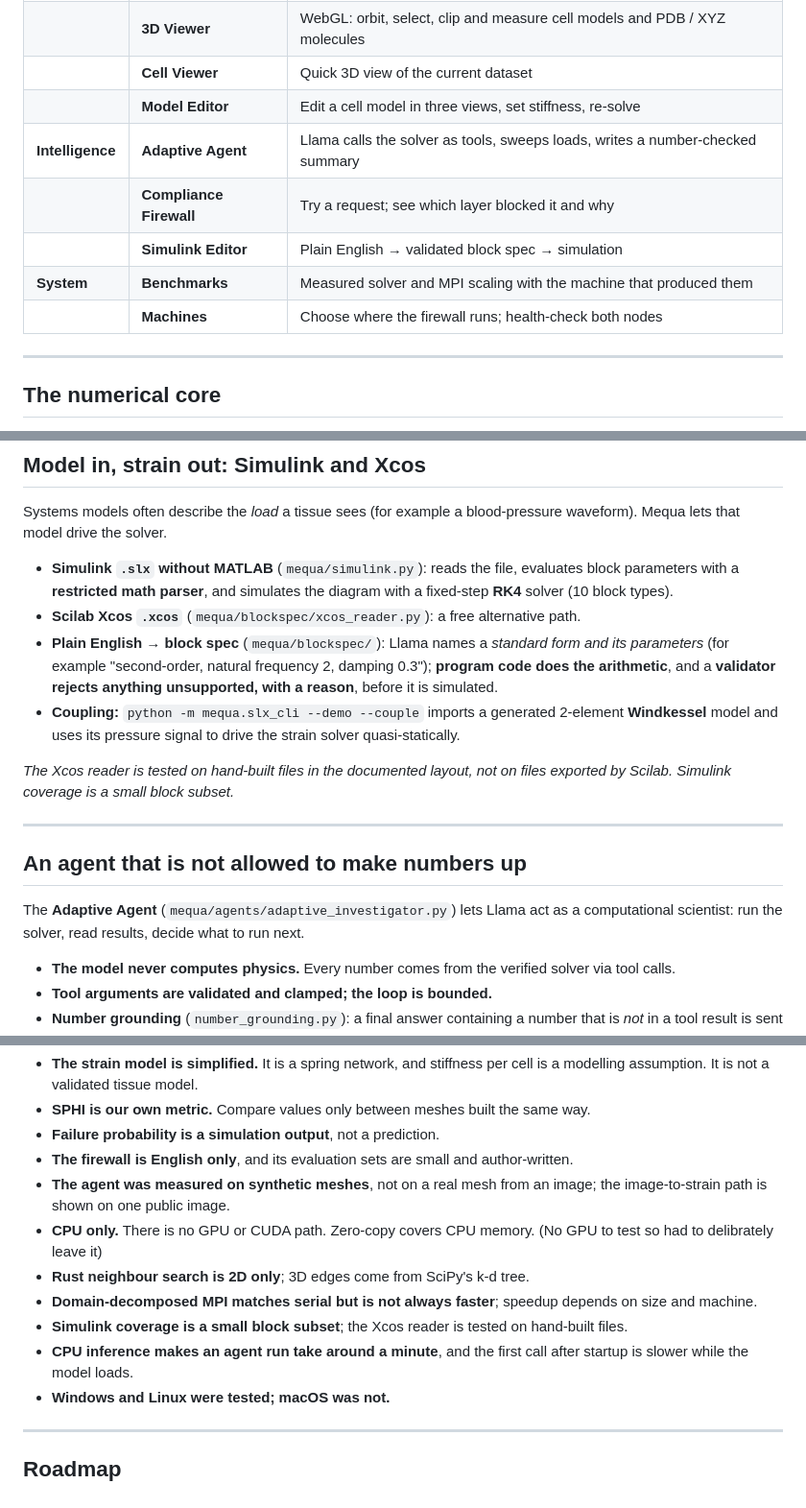
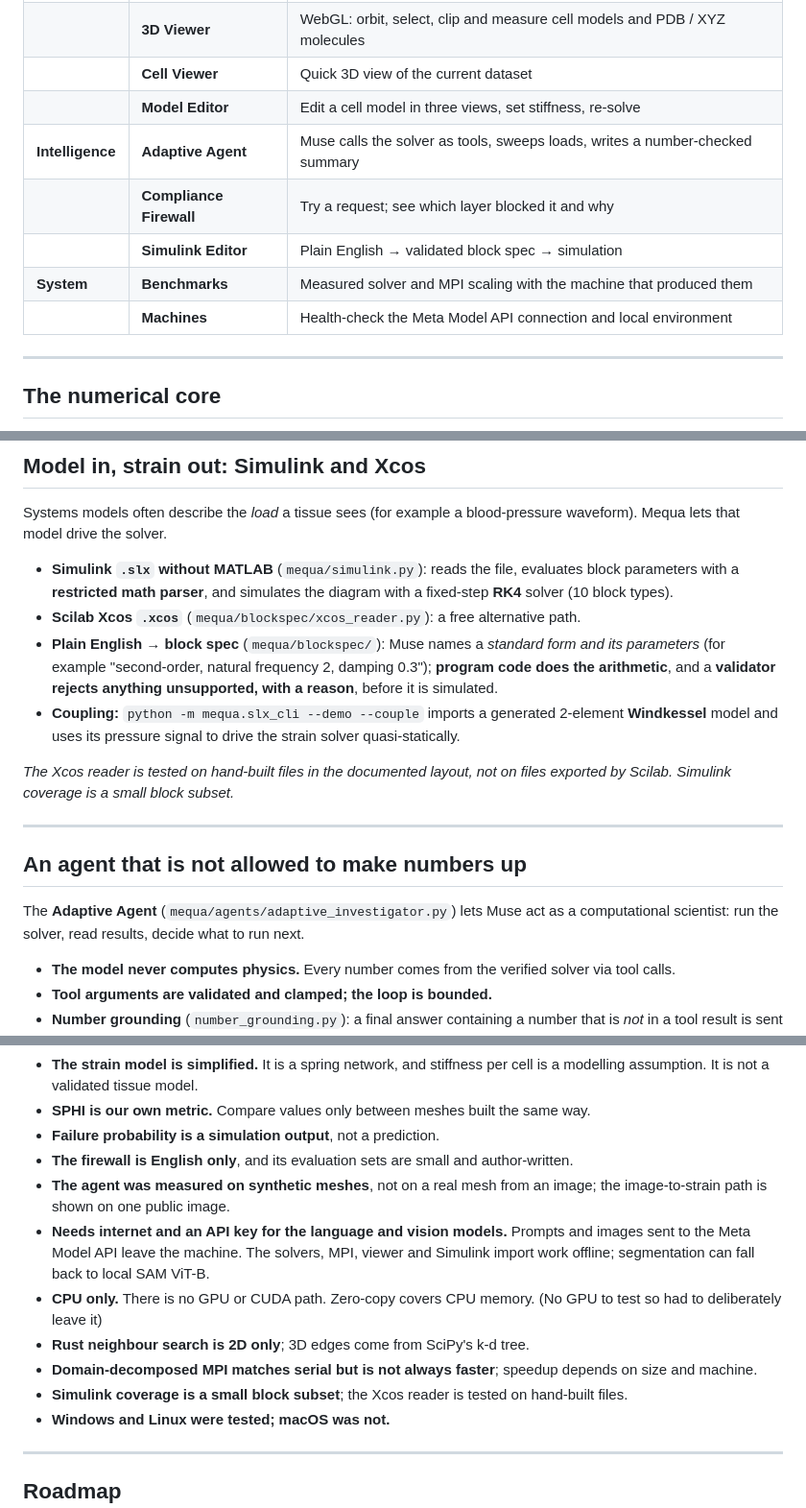
Before and after one commit to Versus-DEV/Mequa, a Markdown page: README.md, 3 parts joined by grey strips. Shown at 96% size. GitHub-like rendering.

```diff
--- a/README.md
+++ b/README.md
@@ -198,11 +198,11 @@ Launch with `streamlit run app.py`. The clean, light workspace has a status rail
 | | **3D Viewer** | WebGL: orbit, select, clip and measure cell models and PDB / XYZ molecules |
 | | **Cell Viewer** | Quick 3D view of the current dataset |
 | | **Model Editor** | Edit a cell model in three views, set stiffness, re-solve |
-| **Intelligence** | **Adaptive Agent** | Llama calls the solver as tools, sweeps loads, writes a number-checked summary |
+| **Intelligence** | **Adaptive Agent** | Muse calls the solver as tools, sweeps loads, writes a number-checked summary |
 | | **Compliance Firewall** | Try a request; see which layer blocked it and why |
 | | **Simulink Editor** | Plain English → validated block spec → simulation |
 | **System** | **Benchmarks** | Measured solver and MPI scaling with the machine that produced them |
-| | **Machines** | Choose where the firewall runs; health-check both nodes |
+| | **Machines** | Health-check the Meta Model API connection and local environment |
 
 ---
 
@@ -297,7 +297,7 @@ Systems models often describe the *load* a tissue sees (for example a blood-pres
 
 - **Simulink `.slx` without MATLAB** (`mequa/simulink.py`): reads the file, evaluates block parameters with a **restricted math parser**, and simulates the diagram with a fixed-step **RK4** solver (10 block types).
 - **Scilab Xcos `.xcos`** (`mequa/blockspec/xcos_reader.py`): a free alternative path.
-- **Plain English → block spec** (`mequa/blockspec/`): Llama names a *standard form and its parameters* (for example "second-order, natural frequency 2, damping 0.3"); **program code does the arithmetic**, and a **validator rejects anything unsupported, with a reason**, before it is simulated.
+- **Plain English → block spec** (`mequa/blockspec/`): Muse names a *standard form and its parameters* (for example "second-order, natural frequency 2, damping 0.3"); **program code does the arithmetic**, and a **validator rejects anything unsupported, with a reason**, before it is simulated.
 - **Coupling:** `python -m mequa.slx_cli --demo --couple` imports a generated 2-element **Windkessel** model and uses its pressure signal to drive the strain solver quasi-statically.
 
 *The Xcos reader is tested on hand-built files in the documented layout, not on files exported by Scilab. Simulink coverage is a small block subset.*
@@ -306,7 +306,7 @@ Systems models often describe the *load* a tissue sees (for example a blood-pres
 
 ## An agent that is not allowed to make numbers up
 
-The **Adaptive Agent** (`mequa/agents/adaptive_investigator.py`) lets Llama act as a computational scientist: run the solver, read results, decide what to run next.
+The **Adaptive Agent** (`mequa/agents/adaptive_investigator.py`) lets Muse act as a computational scientist: run the solver, read results, decide what to run next.
 
 - **The model never computes physics.** Every number comes from the verified solver via tool calls.
 - **Tool arguments are validated and clamped; the loop is bounded.**
@@ -584,11 +581,11 @@ Mequa is deliberately honest about what it is not.
 - **Failure probability is a simulation output**, not a prediction.
 - **The firewall is English only**, and its evaluation sets are small and author-written.
 - **The agent was measured on synthetic meshes**, not on a real mesh from an image; the image-to-strain path is shown on one public image.
-- **CPU only.** There is no GPU or CUDA path. Zero-copy covers CPU memory. (No GPU to test so had to delibrately leave it)
+- **Needs internet and an API key for the language and vision models.** Prompts and images sent to the Meta Model API leave the machine. The solvers, MPI, viewer and Simulink import work offline; segmentation can fall back to local SAM ViT-B.
+- **CPU only.** There is no GPU or CUDA path. Zero-copy covers CPU memory. (No GPU to test so had to deliberately leave it)
 - **Rust neighbour search is 2D only**; 3D edges come from SciPy's k-d tree.
 - **Domain-decomposed MPI matches serial but is not always faster**; speedup depends on size and machine.
 - **Simulink coverage is a small block subset**; the Xcos reader is tested on hand-built files.
-- **CPU inference makes an agent run take around a minute**, and the first call after startup is slower while the model loads.
 - **Windows and Linux were tested; macOS was not.**
 
 ---
```
Also changed, not shown: other parts of README.md (+34 -38 lines).
